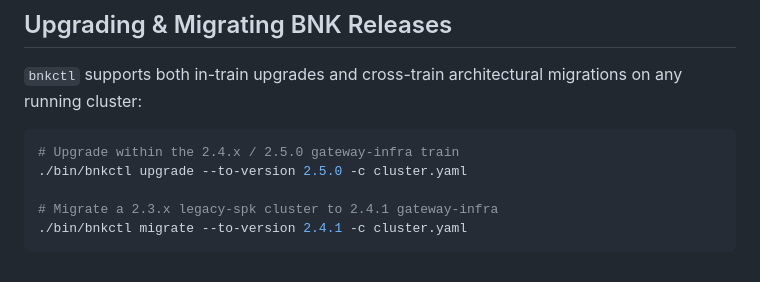
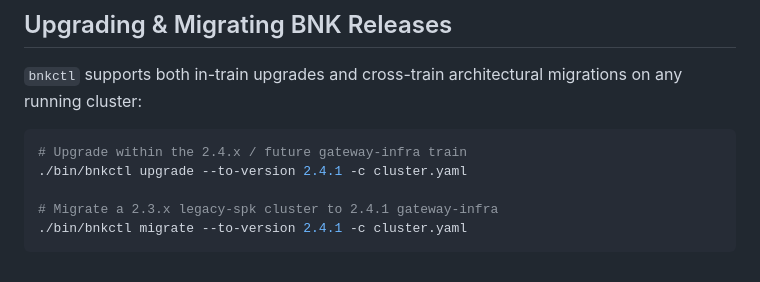
Before and after one commit to JLCode-tech/bnkctl, a Markdown page: docs/MULTI_CLOUD_QUICKSTART.md, the part around the change. GitHub-like rendering.

````diff
--- a/docs/MULTI_CLOUD_QUICKSTART.md
+++ b/docs/MULTI_CLOUD_QUICKSTART.md
@@ -140,8 +140,8 @@ What `bnkctl up` provisions on GCP:
 `bnkctl` supports both in-train upgrades and cross-train architectural migrations on any running cluster:
 
 ```bash
-# Upgrade within the 2.4.x / 2.5.0 gateway-infra train
-./bin/bnkctl upgrade --to-version 2.5.0 -c cluster.yaml
+# Upgrade within the 2.4.x / future gateway-infra train
+./bin/bnkctl upgrade --to-version 2.4.1 -c cluster.yaml
 
 # Migrate a 2.3.x legacy-spk cluster to 2.4.1 gateway-infra
 ./bin/bnkctl migrate --to-version 2.4.1 -c cluster.yaml
````
Also changed, not shown: docs/ARCHITECTURE.md (+5 -5 lines).
